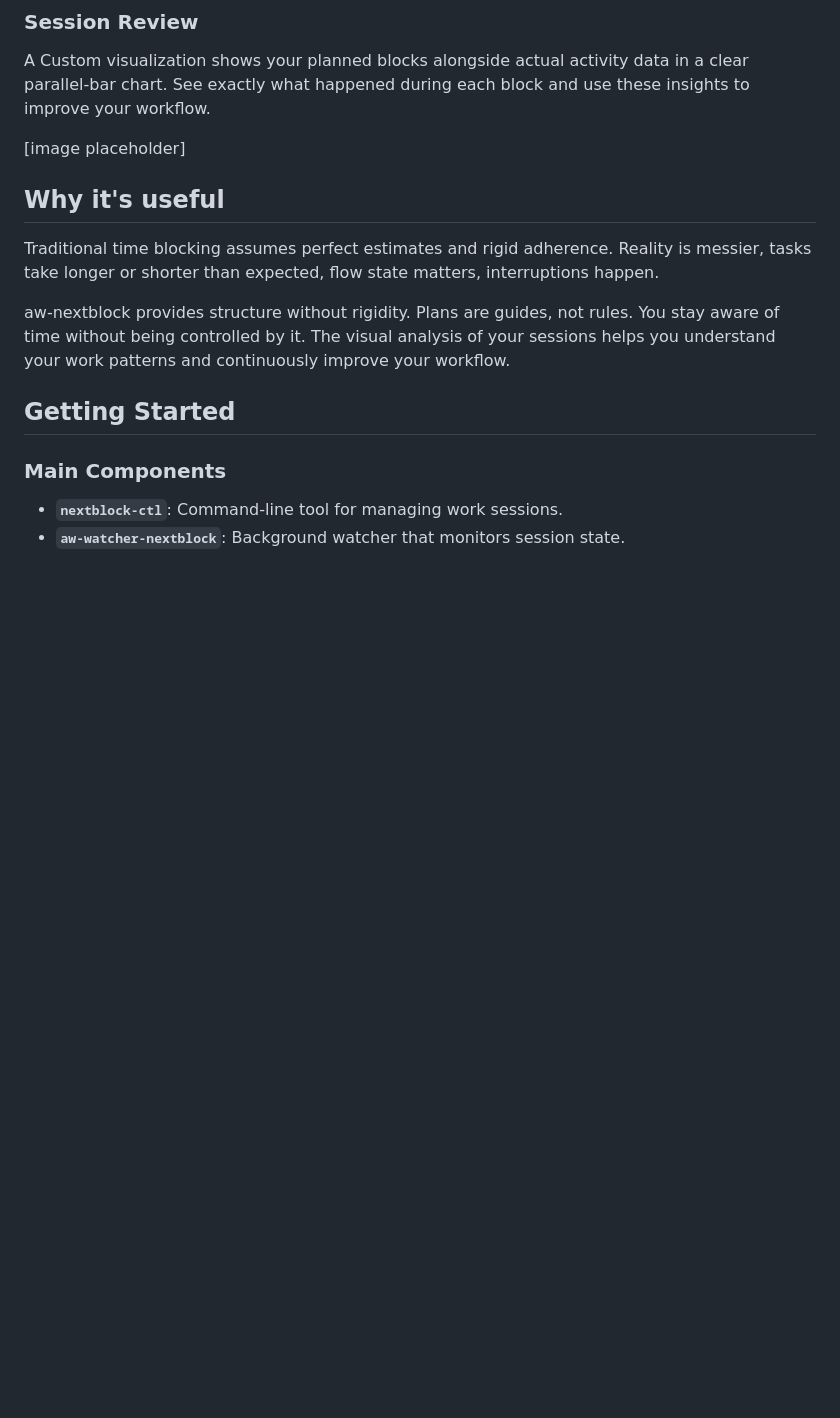
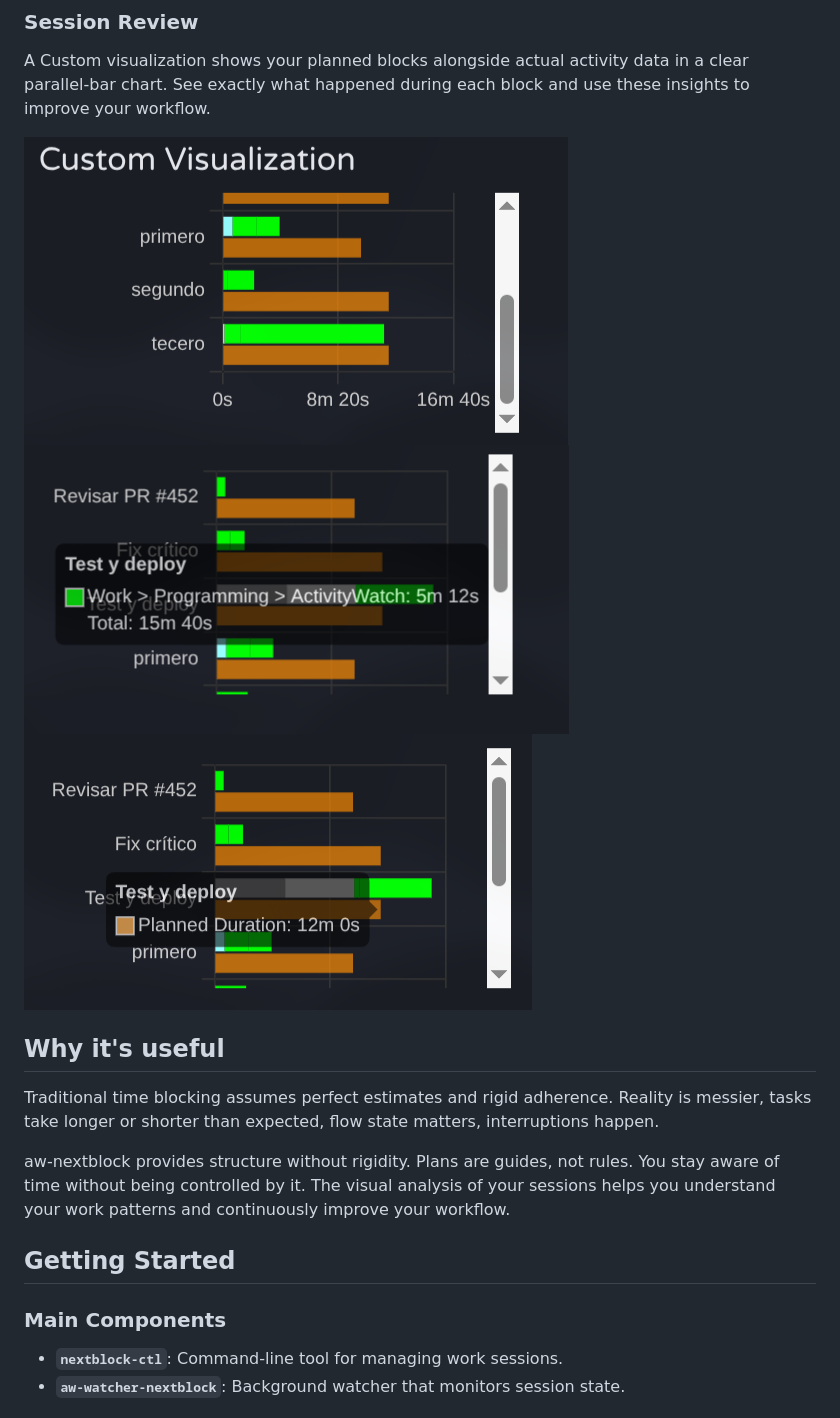
Before and after one commit to felixzsh/aw-timeblock, a Markdown page: README.md, the part around the change. Drawn GitHub-style; pictures changed too: images/actual_duration_label.png (added), images/custom_visualization.png (added), images/planned_duration_label.png (added); blank space fills up the shorter version.

Commit message:
add images to readme

```diff
--- a/README.md
+++ b/README.md
@@ -46,7 +46,9 @@ Session feedback is delivered via system notifications at configurable intervals
 
 A Custom visualization shows your planned blocks alongside actual activity data in a clear parallel-bar chart. See exactly what happened during each block and use these insights to improve your workflow.
 
-[image placeholder]
+![Custom Visualization](images/custom_visualization.png)
+![Actual Duration](images/actual_duration_label.png)
+![Planned Duration](images/planned_duration_label.png)
 
 
 ## Why it's useful
```
